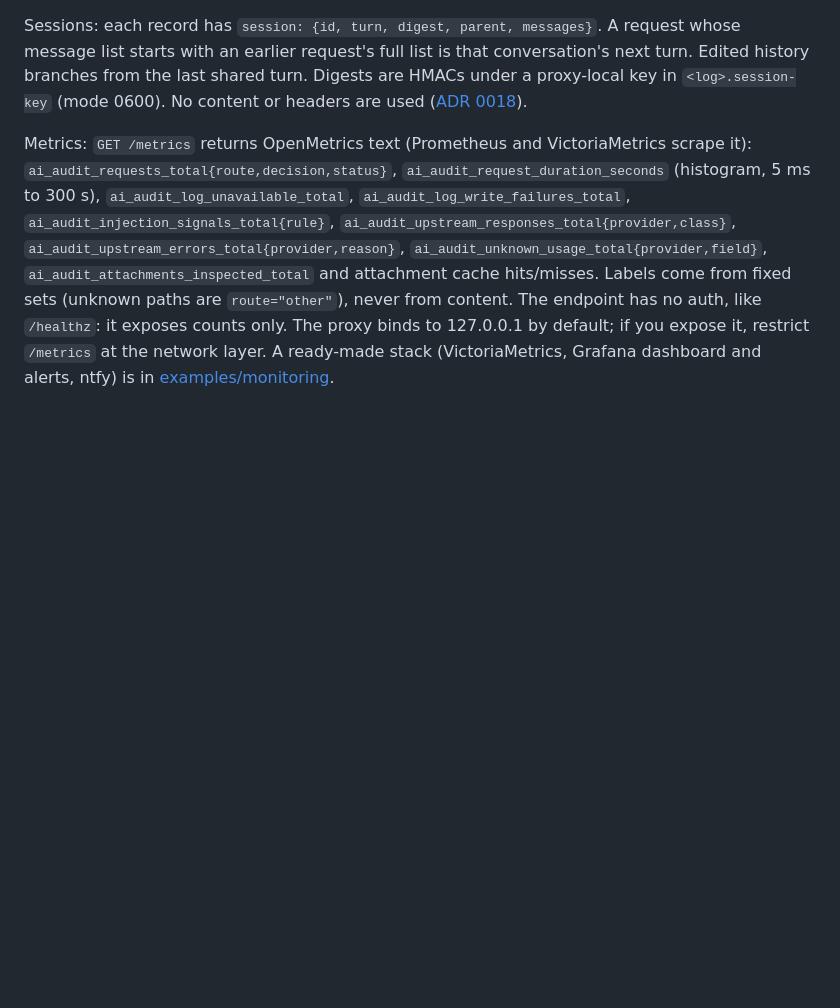
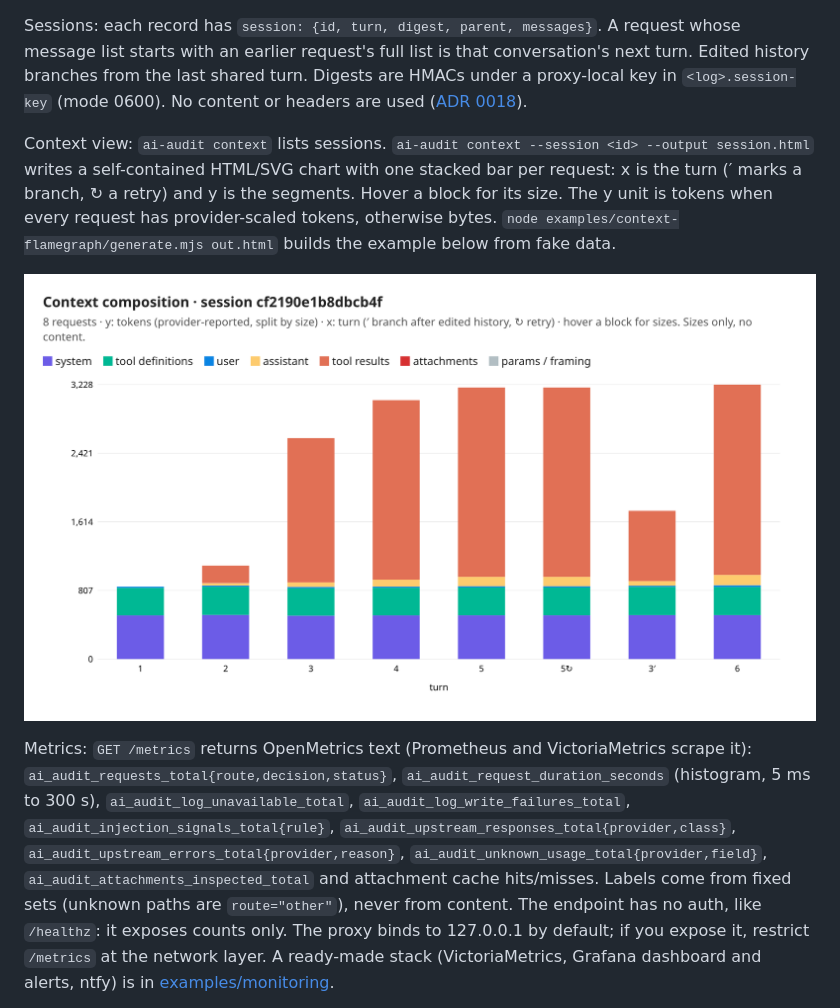
Before and after one commit to adagora/ai-audit, a Markdown page: README.md, the part around the change. GitHub-like rendering; pictures changed too: docs/context-flamegraph.png (added); blank space fills up the shorter version.

```diff
--- a/README.md
+++ b/README.md
@@ -28,6 +28,10 @@ Gateway: `ai-audit keygen --name agent` creates a virtual key (only its hash goe
 Context composition: each `llm-call` record has `context.bytes` per segment (`system`, `tools`, `user`, `assistant`, `toolResults`, `attachments`, `other`). When the provider reported prompt tokens, `context.tokens` splits that total across the segments by size (`tokenBasis: "provider-scaled"`). Otherwise it stays `"unknown"`. Sizes only, never content ([ADR 0017](docs/adr/0017-context-composition-metadata.md)).
 
 Sessions: each record has `session: {id, turn, digest, parent, messages}`. A request whose message list starts with an earlier request's full list is that conversation's next turn. Edited history branches from the last shared turn. Digests are HMACs under a proxy-local key in `<log>.session-key` (mode 0600). No content or headers are used ([ADR 0018](docs/adr/0018-keyed-session-linking.md)).
+
+Context view: `ai-audit context` lists sessions. `ai-audit context --session <id> --output session.html` writes a self-contained HTML/SVG chart with one stacked bar per request: x is the turn (′ marks a branch, ↻ a retry) and y is the segments. Hover a block for its size. The y unit is tokens when every request has provider-scaled tokens, otherwise bytes. `node examples/context-flamegraph/generate.mjs out.html` builds the example below from fake data.
+
+![Context composition of an example agent session](docs/context-flamegraph.png)
 
 Metrics: `GET /metrics` returns OpenMetrics text (Prometheus and VictoriaMetrics scrape it): `ai_audit_requests_total{route,decision,status}`, `ai_audit_request_duration_seconds` (histogram, 5 ms to 300 s), `ai_audit_log_unavailable_total`, `ai_audit_log_write_failures_total`, `ai_audit_injection_signals_total{rule}`, `ai_audit_upstream_responses_total{provider,class}`, `ai_audit_upstream_errors_total{provider,reason}`, `ai_audit_unknown_usage_total{provider,field}`, `ai_audit_attachments_inspected_total` and attachment cache hits/misses. Labels come from fixed sets (unknown paths are `route="other"`), never from content. The endpoint has no auth, like `/healthz`: it exposes counts only. The proxy binds to 127.0.0.1 by default; if you expose it, restrict `/metrics` at the network layer. A ready-made stack (VictoriaMetrics, Grafana dashboard and alerts, ntfy) is in [examples/monitoring](examples/monitoring/README.md).
 
```
Also changed, not shown: 4 other files.
